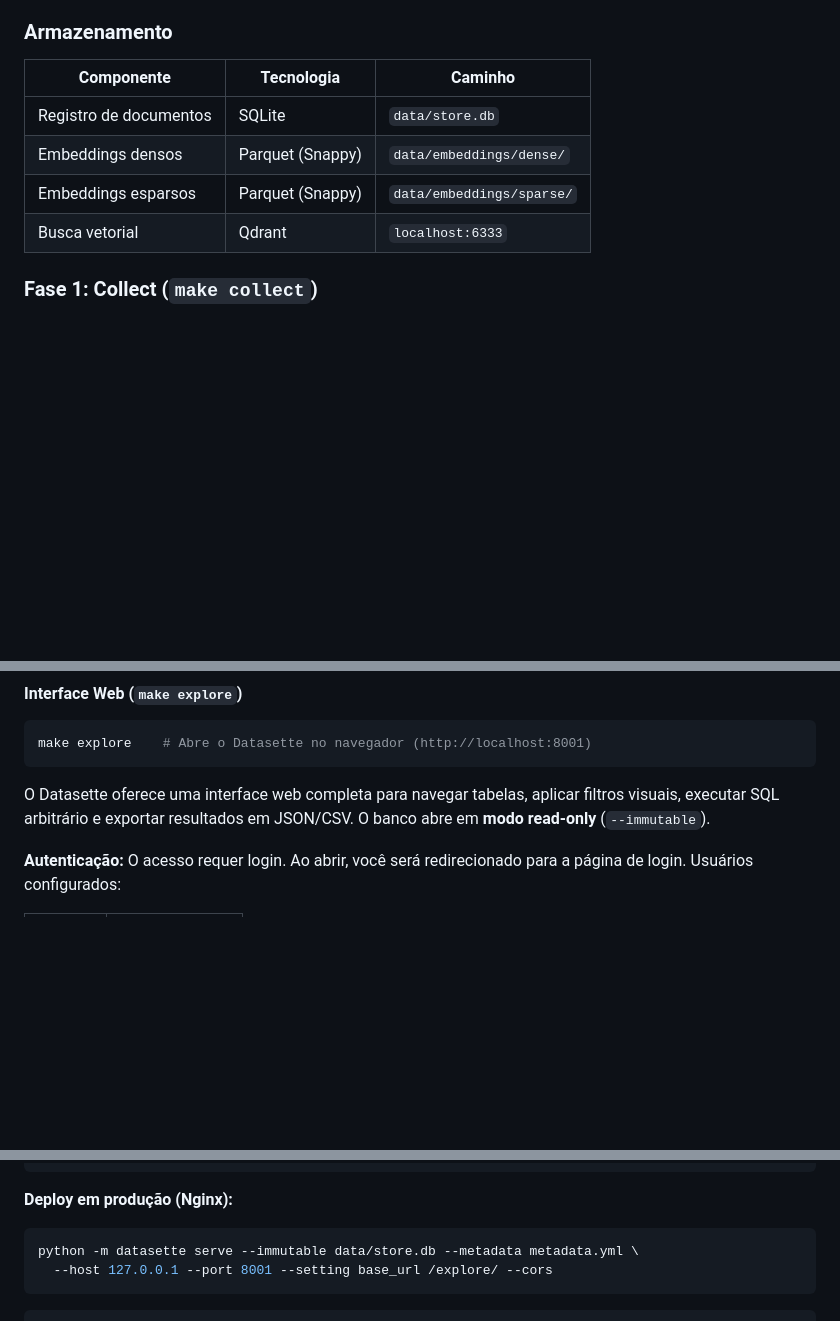
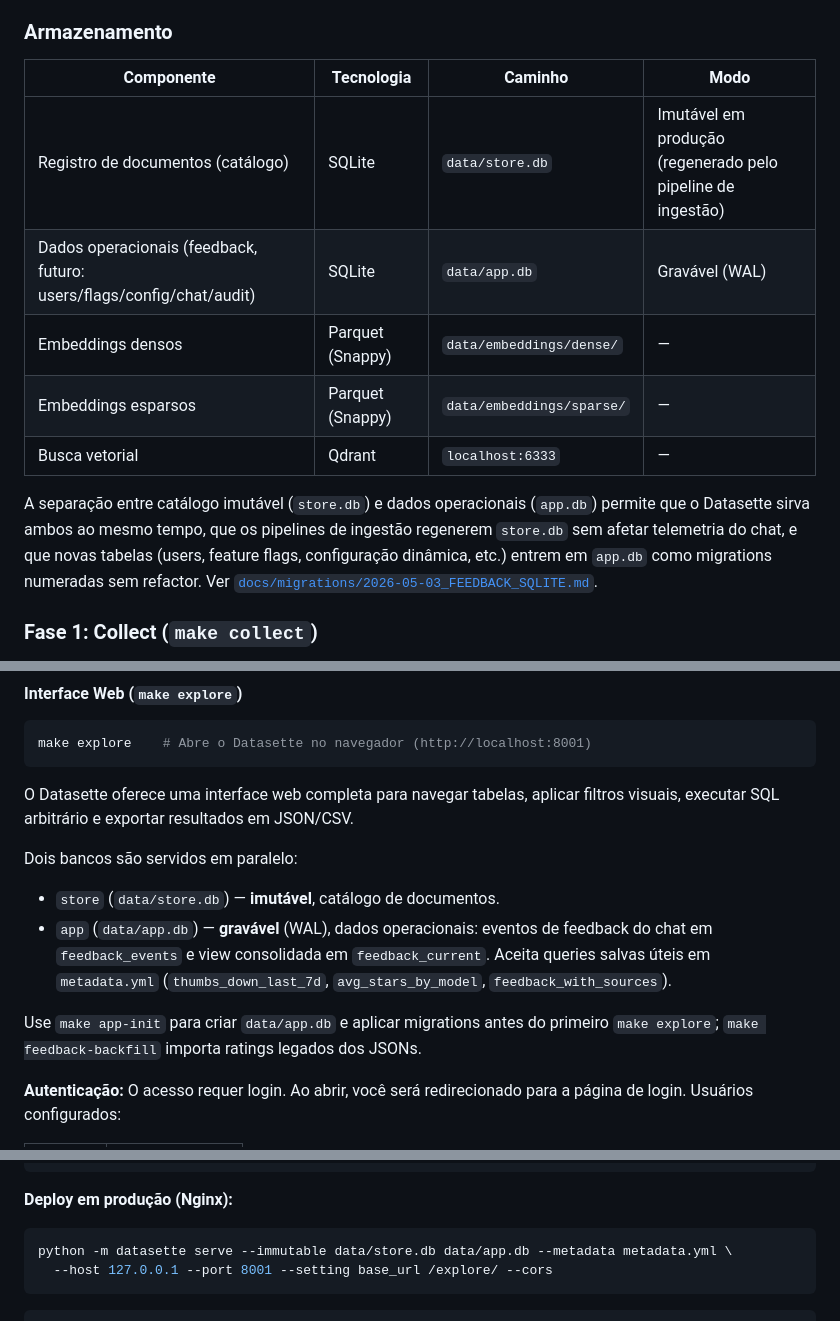
Before and after one commit to airdatagit-ops/ita-airdata-rag-system-llm, a Markdown page: README.md, 3 parts joined by grey strips. Drawn GitHub-style; blank space fills up the shorter version.

````diff
--- a/README.md
+++ b/README.md
@@ -730,12 +730,20 @@ O pipeline de ingestão foi reestruturado em **3 fases independentes e idempoten
 
 ### Armazenamento
 
-| Componente | Tecnologia | Caminho |
-|------------|-----------|---------|
-| Registro de documentos | SQLite | `data/store.db` |
-| Embeddings densos | Parquet (Snappy) | `data/embeddings/dense/` |
-| Embeddings esparsos | Parquet (Snappy) | `data/embeddings/sparse/` |
-| Busca vetorial | Qdrant | `localhost:6333` |
+| Componente | Tecnologia | Caminho | Modo |
+|------------|-----------|---------|------|
+| Registro de documentos (catálogo) | SQLite | `data/store.db` | Imutável em produção (regenerado pelo pipeline de ingestão) |
+| Dados operacionais (feedback, futuro: users/flags/config/chat/audit) | SQLite | `data/app.db` | Gravável (WAL) |
+| Embeddings densos | Parquet (Snappy) | `data/embeddings/dense/` | — |
+| Embeddings esparsos | Parquet (Snappy) | `data/embeddings/sparse/` | — |
+| Busca vetorial | Qdrant | `localhost:6333` | — |
+
+A separação entre catálogo imutável (`store.db`) e dados operacionais
+(`app.db`) permite que o Datasette sirva ambos ao mesmo tempo, que os
+pipelines de ingestão regenerem `store.db` sem afetar telemetria do chat,
+e que novas tabelas (users, feature flags, configuração dinâmica, etc.)
+entrem em `app.db` como migrations numeradas sem refactor. Ver
+[`docs/migrations/2026-05-03_FEEDBACK_SQLITE.md`](docs/migrations/2026-05-03_FEEDBACK_SQLITE.md).
 
 ### Fase 1: Collect (`make collect`)
 
@@ -818,7 +826,14 @@ make query SQL="SELECT source, COUNT(*) AS total, ROUND(AVG(LENGTH(content))) AS
 make explore    # Abre o Datasette no navegador (http://localhost:8001)
 ```
 
-O Datasette oferece uma interface web completa para navegar tabelas, aplicar filtros visuais, executar SQL arbitrário e exportar resultados em JSON/CSV. O banco abre em **modo read-only** (`--immutable`).
+O Datasette oferece uma interface web completa para navegar tabelas, aplicar filtros visuais, executar SQL arbitrário e exportar resultados em JSON/CSV.
+
+Dois bancos são servidos em paralelo:
+
+- `store` (`data/store.db`) — **imutável**, catálogo de documentos.
+- `app` (`data/app.db`) — **gravável** (WAL), dados operacionais: eventos de feedback do chat em `feedback_events` e view consolidada em `feedback_current`. Aceita queries salvas úteis em `metadata.yml` (`thumbs_down_last_7d`, `avg_stars_by_model`, `feedback_with_sources`).
+
+Use `make app-init` para criar `data/app.db` e aplicar migrations antes do primeiro `make explore`; `make feedback-backfill` importa ratings legados dos JSONs.
 
 **Autenticação:** O acesso requer login. Ao abrir, você será redirecionado para a página de login. Usuários configurados:
 
@@ -856,7 +871,7 @@ allow:
 **Deploy em produção (Nginx):**
 
 ```bash
-python -m datasette serve --immutable data/store.db --metadata metadata.yml \
+python -m datasette serve --immutable data/store.db data/app.db --metadata metadata.yml \
   --host 127.0.0.1 --port 8001 --setting base_url /explore/ --cors
 ```
 
````
Also changed, not shown: docs/migrations/2026-05-03_FEEDBACK_SQLITE.md (added, +244 -0 lines), web/README.md (+34 -7 lines).
